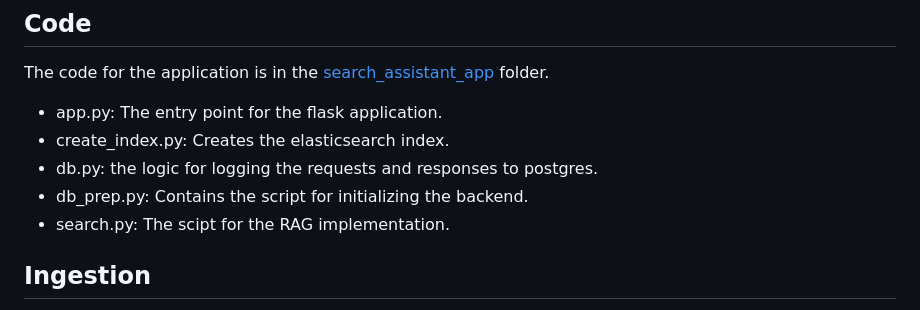
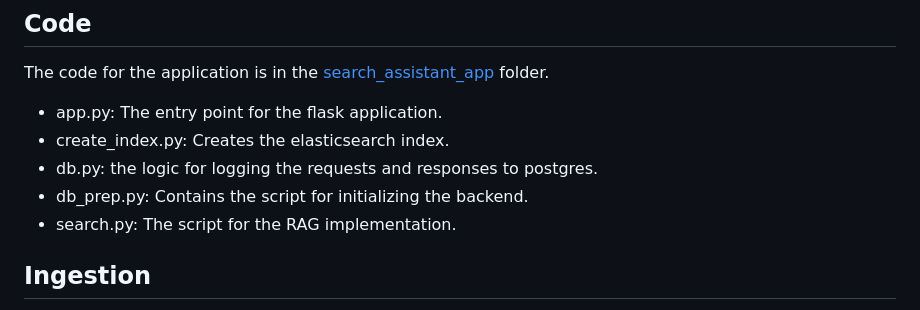
Before and after one commit to joyceannie/Ecommerce_Product_Search_Assistant, a Markdown page: README.md, the part around the change. Drawn GitHub-style.

Commit message:
FIxed typo

```diff
--- a/README.md
+++ b/README.md
@@ -51,7 +51,7 @@ The code for the application is in the [search_assistant_app](search_assistant_a
 * create_index.py: Creates the elasticsearch index.
 * db.py: the logic for logging the requests and responses to postgres.
 * db_prep.py: Contains the script for initializing the backend.
-* search.py: The scipt for the RAG implementation.
+* search.py: The script for the RAG implementation.
 
 ## Ingestion
 
```
